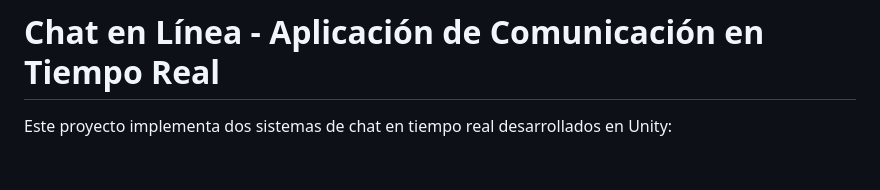
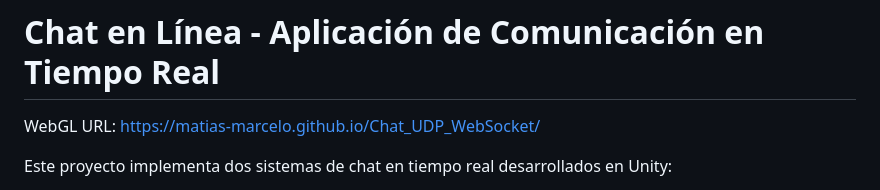
Before and after one commit to Matias-Marcelo/Chat_UDP_WebSocket, a Markdown page: README.md, the part around the change. GitHub-like rendering; blank space fills up the shorter version.

```diff
--- a/README.md
+++ b/README.md
@@ -1,4 +1,6 @@
 # Chat en Línea - Aplicación de Comunicación en Tiempo Real
+
+WebGL URL: https://matias-marcelo.github.io/Chat_UDP_WebSocket/
 
 Este proyecto implementa dos sistemas de chat en tiempo real desarrollados en Unity:
 1. **Chat UDP**: Sistema de comunicación cliente-servidor utilizando el protocolo UDP mediante Unity Transport.
```
